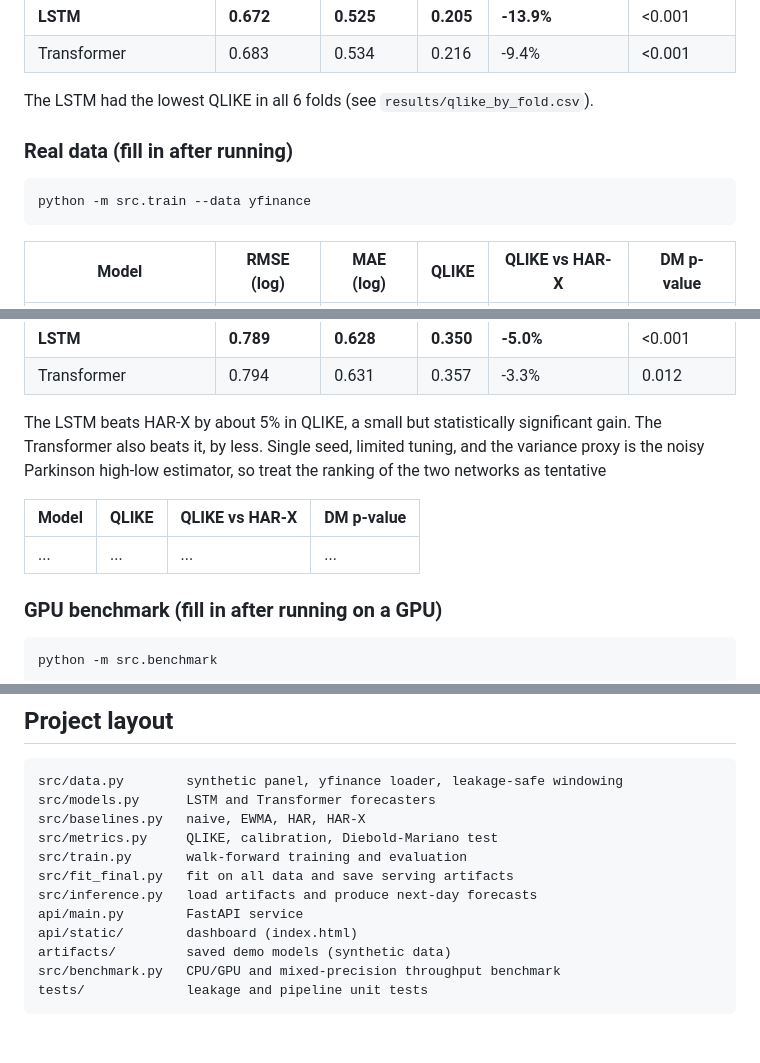
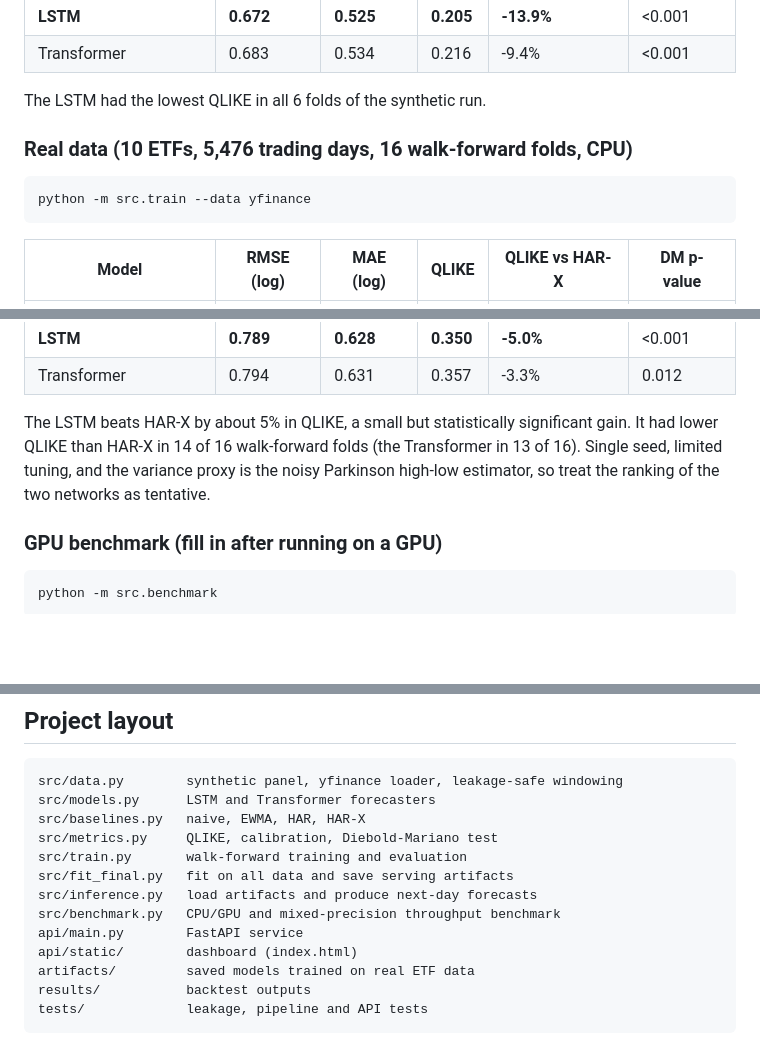
Before and after one commit to Amishi23/vol-forecast-benchmark, a Markdown page: README.md, 3 parts joined by grey strips. GitHub-like rendering; blank space fills up the shorter version.

````diff
--- a/README.md
+++ b/README.md
@@ -92,13 +99,14 @@ evidence about real markets.**
 | **LSTM** | **0.672** | **0.525** | **0.205** | **-13.9%** | <0.001 |
 | Transformer | 0.683 | 0.534 | 0.216 | -9.4% | <0.001 |
 
-The LSTM had the lowest QLIKE in all 6 folds (see `results/qlike_by_fold.csv`).
+The LSTM had the lowest QLIKE in all 6 folds of the synthetic run.
 
-### Real data (fill in after running)
+### Real data (10 ETFs, 5,476 trading days, 16 walk-forward folds, CPU)
 
 ```
 python -m src.train --data yfinance
 ```
+
 | Model | RMSE (log) | MAE (log) | QLIKE | QLIKE vs HAR-X | DM p-value |
 |---|---|---|---|---|---|
 | Naive (yesterday) | 0.995 | 0.791 | 0.524 | +42.2% | <0.001 |
@@ -108,13 +116,10 @@ python -m src.train --data yfinance
 | **LSTM** | **0.789** | **0.628** | **0.350** | **-5.0%** | <0.001 |
 | Transformer | 0.794 | 0.631 | 0.357 | -3.3% | 0.012 |
 
-The LSTM beats HAR-X by about 5% in QLIKE, a small but statistically significant gain.
-The Transformer also beats it, by less. Single seed, limited tuning, and the variance proxy
-is the noisy Parkinson high-low estimator, so treat the ranking of the two networks as tentative
-
-| Model | QLIKE | QLIKE vs HAR-X | DM p-value |
-|---|---|---|---|
-| ... | ... | ... | ... |
+The LSTM beats HAR-X by about 5% in QLIKE, a small but statistically significant gain. It had
+lower QLIKE than HAR-X in 14 of 16 walk-forward folds (the Transformer in 13 of 16).
+Single seed, limited tuning, and the variance proxy is the noisy Parkinson high-low estimator,
+so treat the ranking of the two networks as tentative.
 
 ### GPU benchmark (fill in after running on a GPU)
 
@@ -169,9 +178,10 @@ src/metrics.py     QLIKE, calibration, Diebold-Mariano test
 src/train.py       walk-forward training and evaluation
 src/fit_final.py   fit on all data and save serving artifacts
 src/inference.py   load artifacts and produce next-day forecasts
+src/benchmark.py   CPU/GPU and mixed-precision throughput benchmark
 api/main.py        FastAPI service
 api/static/        dashboard (index.html)
-artifacts/         saved demo models (synthetic data)
-src/benchmark.py   CPU/GPU and mixed-precision throughput benchmark
-tests/             leakage and pipeline unit tests
+artifacts/         saved models trained on real ETF data
+results/           backtest outputs
+tests/             leakage, pipeline and API tests
 ```
````
Also changed, not shown: other parts of README.md (+24 -13 lines).
